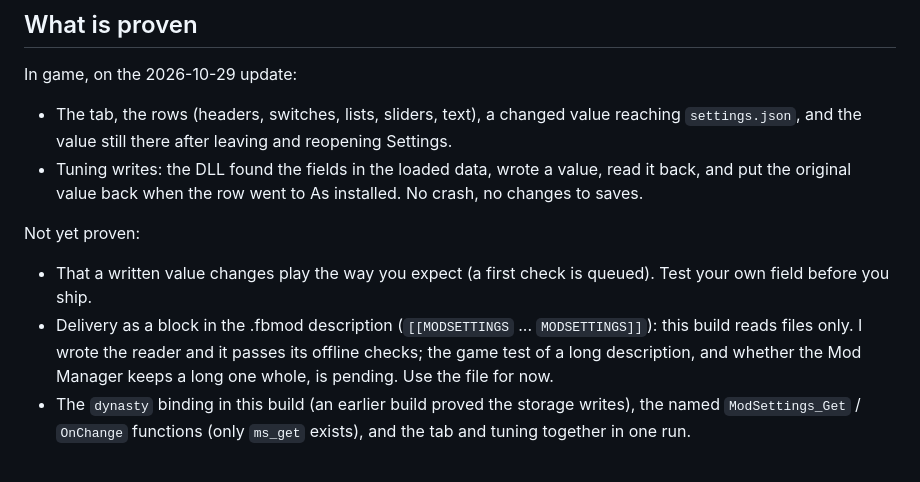
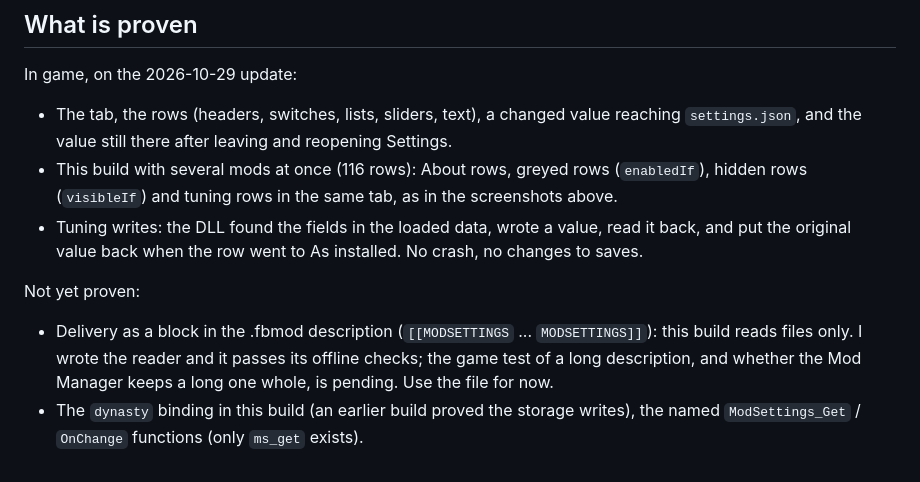
Before and after one commit to sdmart3/cfb27-mod-menu, a Markdown page: docs/how-to.md, the part around one of its changes. GitHub-like rendering.

```diff
--- a/docs/how-to.md
+++ b/docs/how-to.md
@@ -106,9 +112,9 @@ A toggle gives 0 or 1, a list its position, a slider its stop number. You can al
 
 In game, on the 2026-10-29 update:
 - The tab, the rows (headers, switches, lists, sliders, text), a changed value reaching `settings.json`, and the value still there after leaving and reopening Settings.
+- This build with several mods at once (116 rows): About rows, greyed rows (`enabledIf`), hidden rows (`visibleIf`) and tuning rows in the same tab, as in the screenshots above.
 - Tuning writes: the DLL found the fields in the loaded data, wrote a value, read it back, and put the original value back when the row went to As installed. No crash, no changes to saves.
 
 Not yet proven:
-- That a written value changes play the way you expect (a first check is queued). Test your own field before you ship.
 - Delivery as a block in the .fbmod description (`[[MODSETTINGS` ... `MODSETTINGS]]`): this build reads files only. I wrote the reader and it passes its offline checks; the game test of a long description, and whether the Mod Manager keeps a long one whole, is pending. Use the file for now.
-- The `dynasty` binding in this build (an earlier build proved the storage writes), the named `ModSettings_Get` / `OnChange` functions (only `ms_get` exists), and the tab and tuning together in one run.
+- The `dynasty` binding in this build (an earlier build proved the storage writes), the named `ModSettings_Get` / `OnChange` functions (only `ms_get` exists).
```
Also changed, not shown: other parts of docs/how-to.md (+12 -6 lines), docs/manifest-spec.md (+1 -1 lines), docs/images/showcase-off.png (added), docs/images/showcase-on.png (added).
